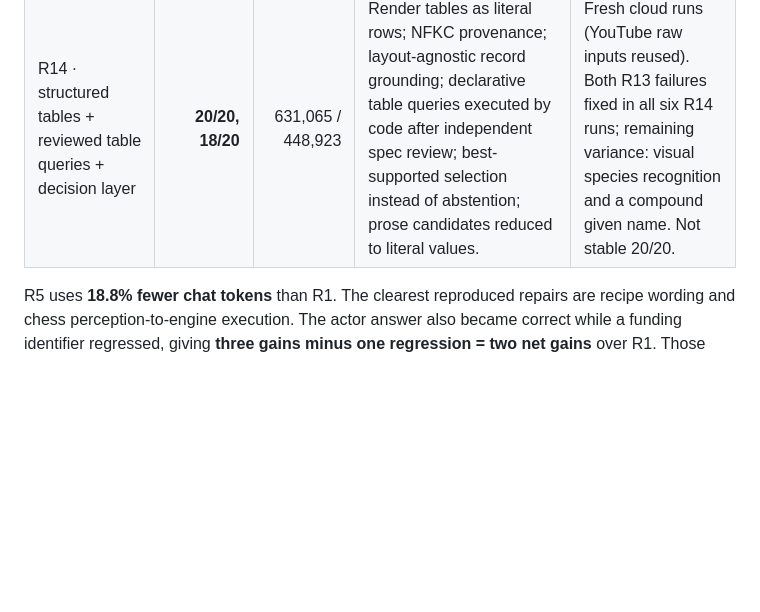
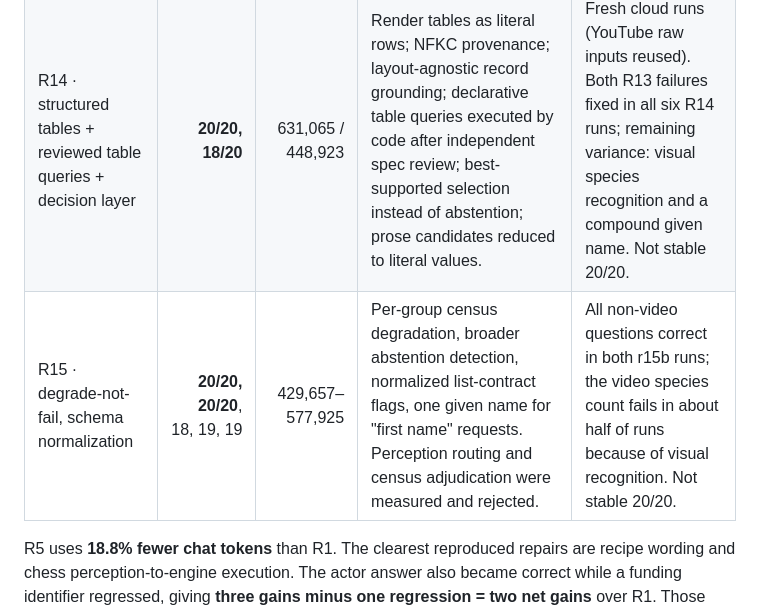
Before and after one commit to letianz3/gaia-agent-harness, a Markdown page: README.md, the part around the change. Drawn GitHub-style; blank space fills up the shorter version.

Commit message:
Record R15 evaluations and rejected perception experiments

```diff
--- a/README.md
+++ b/README.md
@@ -48,6 +48,7 @@ are retained in Git, without mixing answers across runs.
 | R13 development · `9159a5a` → `579275d` | 16 → 18/20 | 581,933 / 696,152 | Preserve valid classification fields, short-circuit exclusions, separate age from species, and aggregate explicit verification checks in code. | Targets improved; historical quotation fidelity and missing long-page passages still failed. |
 | R13 frozen · `c1e4e71` | **19/20, 19/20** | 517,432 / 559,916 | Copy observed numbered records and retain long-document tails/query passages. | Two fresh full runs: historical roster failed once; Olympic minimum/tie selection failed once. Video, botanical list, numeric formatting and funding passed both. Not stable 20/20. |
 | R14 · structured tables + reviewed table queries + decision layer | **20/20, 18/20** | 631,065 / 448,923 | Render tables as literal rows; NFKC provenance; layout-agnostic record grounding; declarative table queries executed by code after independent spec review; best-supported selection instead of abstention; prose candidates reduced to literal values. | Fresh cloud runs (YouTube raw inputs reused). Both R13 failures fixed in all six R14 runs; remaining variance: visual species recognition and a compound given name. Not stable 20/20. |
+| R15 · degrade-not-fail, schema normalization | **20/20, 20/20**, 18, 19, 19 | 429,657–577,925 | Per-group census degradation, broader abstention detection, normalized list-contract flags, one given name for "first name" requests. Perception routing and census adjudication were measured and rejected. | All non-video questions correct in both r15b runs; the video species count fails in about half of runs because of visual recognition. Not stable 20/20. |
 
 R5 uses **18.8% fewer chat tokens** than R1. The clearest reproduced repairs are
 recipe wording and chess perception-to-engine execution. The actor answer also
```
Also changed, not shown: CONTRACTS.md (+9 -0 lines), EVALUATION.md (+46 -0 lines).
